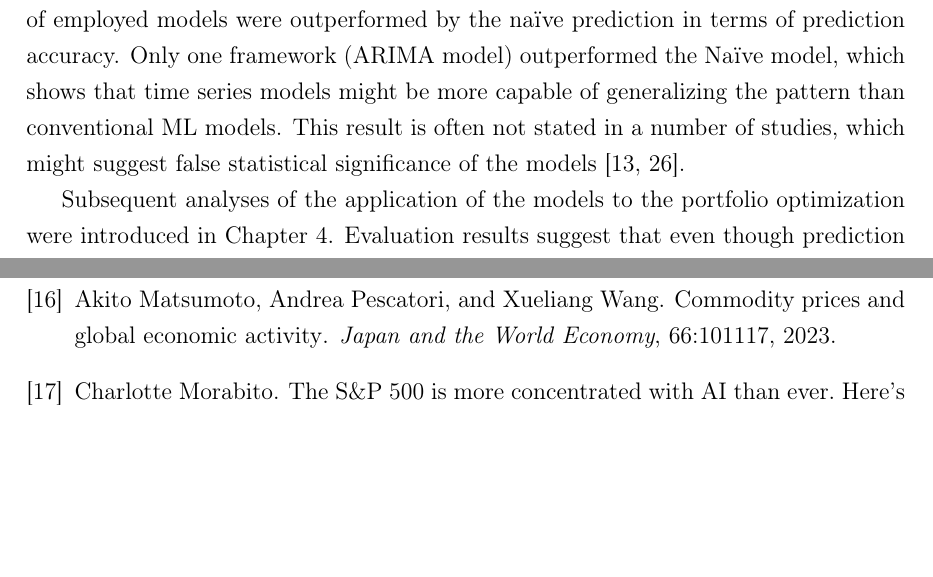
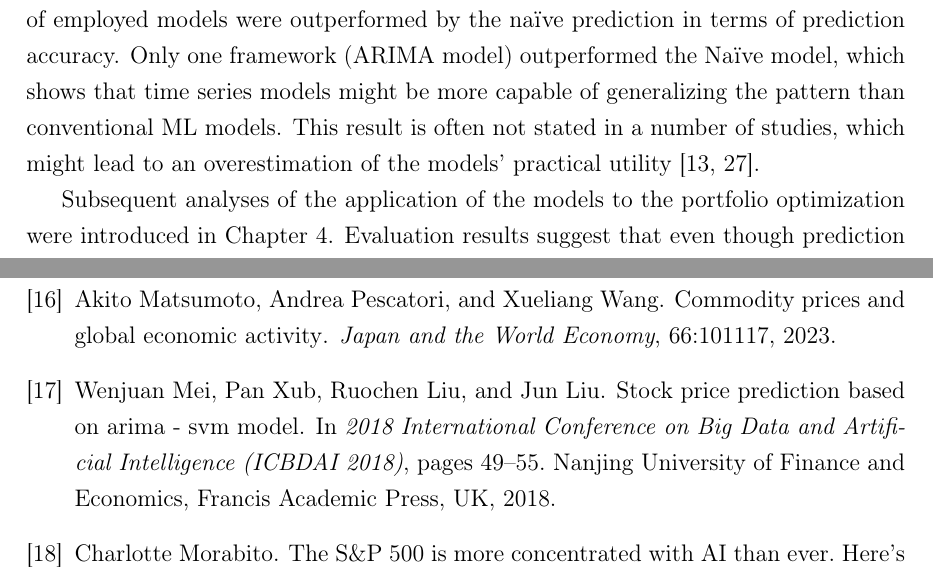
Before and after one commit to sugy-w/Bachelor-Thesis, a LaTeX thesis (Thesis Source/main-en.tex, which reads Thesis Source/conclusion.tex, Thesis Source/literatura.bib): two parts of pages 60 and 64 of 66, joined at a grey line, cut so that both start at the same text, the shorter picture padded with empty space. The pictures show the PDF file Thesis Source/main-en.pdf that the author committed with the source.

Commit message:
Minor Comments
- Some comments from the articles feedbacks

```diff
--- a/Thesis Source/conclusion.tex
+++ b/Thesis Source/conclusion.tex
@@ -18,7 +18,7 @@ in the particular time interval, were difficult to predict. Naïve prediction ha
 
 The introduced metrics of dominance and MAPE have shown that vast majority of employed models were outperformed by the naïve prediction in terms of prediction accuracy.
 Only one framework (ARIMA model) outperformed the Naïve model, which shows that time series models might be more capable of generalizing the pattern than conventional ML models.
-This result is often not stated in a number of studies, which might suggest false statistical significance of the models \cite{krauss, konferencia1}.
+This result is often not stated in a number of studies, which might lead to an overestimation of the models' practical utility \cite{krauss, konferencia1}.
 
 Subsequent analyses of the application of the models to the portfolio optimization were introduced in Chapter \ref{chap:4}. Evaluation results suggest that even though prediction of most of the models were inferior to the Naïve benchmark,
 the performance of portfolios, backed by models, was above-average compared to conventional stock indices. Moreover, the portfolio backed by the Naïve model delivered comparable results to other non-naïve models.
--- a/Thesis Source/literatura.bib
+++ b/Thesis Source/literatura.bib
@@ -20,6 +20,17 @@
     volume = {125},
     year = {2023},
     pages = {106394},
+}
+
+@inproceedings{mei2018stock,
+  title={Stock price prediction based on ARIMA - SVM model},
+  author={Mei, Wenjuan and Xub, Pan and Liu, Ruochen and Liu, Jun},
+  booktitle={2018 International Conference on Big Data and Artificial Intelligence (ICBDAI 2018)},
+  pages={49--55},
+  year={2018},
+  organization={Nanjing University of Finance and Economics},
+  publisher={Francis Academic Press, UK},
+  doi={10.25236/icbdai.2018.008}
 }
 
 @article{review,
```
Also changed, not shown: Thesis Source/chapter3.tex (+1 -1 lines), Thesis Source/main-en.tex (+1 -1 lines), Thesis Source/main-en.pdf, Thesis Source/conclusion.tex (4 more changed lines).
